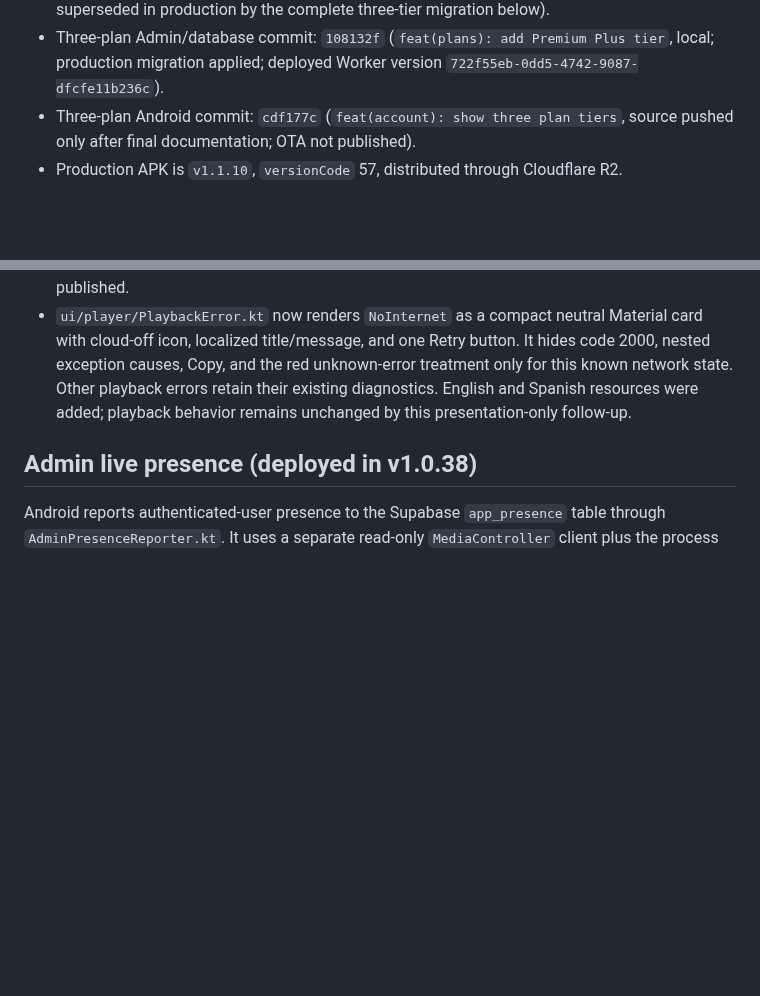
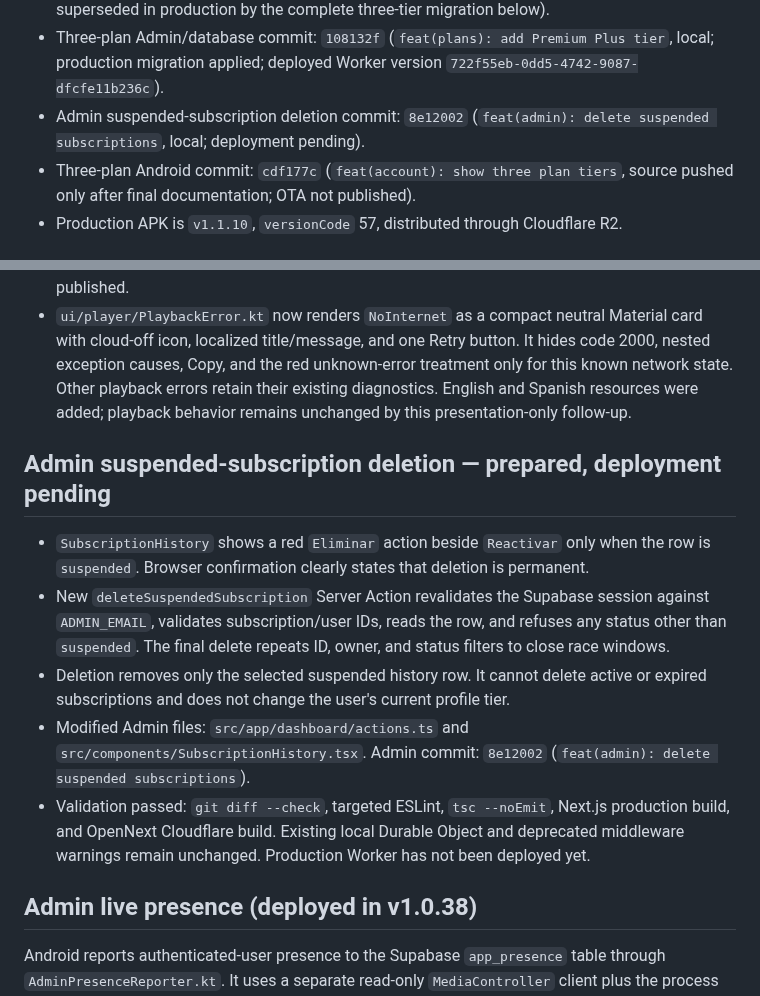
Before and after one commit to angelanda023-prog/WiwyMusic, a Markdown page: docs/AI_HANDOFF.md, 2 parts joined by grey strips. GitHub-like rendering; blank space fills up the shorter version.

Commit message:
docs: record suspended subscription deletion

```diff
--- a/docs/AI_HANDOFF.md
+++ b/docs/AI_HANDOFF.md
@@ -43,6 +43,8 @@ build, deployment, migration, or release. Do not create competing project-memory
 - Three-plan Admin/database commit: `108132f` (`feat(plans): add Premium Plus tier`, local;
   production migration applied; deployed Worker version
   `722f55eb-0dd5-4742-9087-dfcfe11b236c`).
+- Admin suspended-subscription deletion commit: `8e12002`
+  (`feat(admin): delete suspended subscriptions`, local; deployment pending).
 - Three-plan Android commit: `cdf177c` (`feat(account): show three plan tiers`, source pushed
   only after final documentation; OTA not published).
 - Production APK is `v1.1.10`, `versionCode` 57, distributed through Cloudflare R2.
@@ -765,6 +767,22 @@ Preserve these four choices and Wi-Fi control:
   Other playback errors retain their existing diagnostics. English and Spanish resources were
   added; playback behavior remains unchanged by this presentation-only follow-up.
 
+## Admin suspended-subscription deletion — prepared, deployment pending
+
+- `SubscriptionHistory` shows a red `Eliminar` action beside `Reactivar` only when the row is
+  `suspended`. Browser confirmation clearly states that deletion is permanent.
+- New `deleteSuspendedSubscription` Server Action revalidates the Supabase session against
+  `ADMIN_EMAIL`, validates subscription/user IDs, reads the row, and refuses any status other
+  than `suspended`. The final delete repeats ID, owner, and status filters to close race windows.
+- Deletion removes only the selected suspended history row. It cannot delete active or expired
+  subscriptions and does not change the user's current profile tier.
+- Modified Admin files: `src/app/dashboard/actions.ts` and
+  `src/components/SubscriptionHistory.tsx`. Admin commit: `8e12002`
+  (`feat(admin): delete suspended subscriptions`).
+- Validation passed: `git diff --check`, targeted ESLint, `tsc --noEmit`, Next.js production
+  build, and OpenNext Cloudflare build. Existing local Durable Object and deprecated middleware
+  warnings remain unchanged. Production Worker has not been deployed yet.
+
 ## Admin live presence (deployed in v1.0.38)
 
 Android reports authenticated-user presence to the Supabase `app_presence` table through
```
